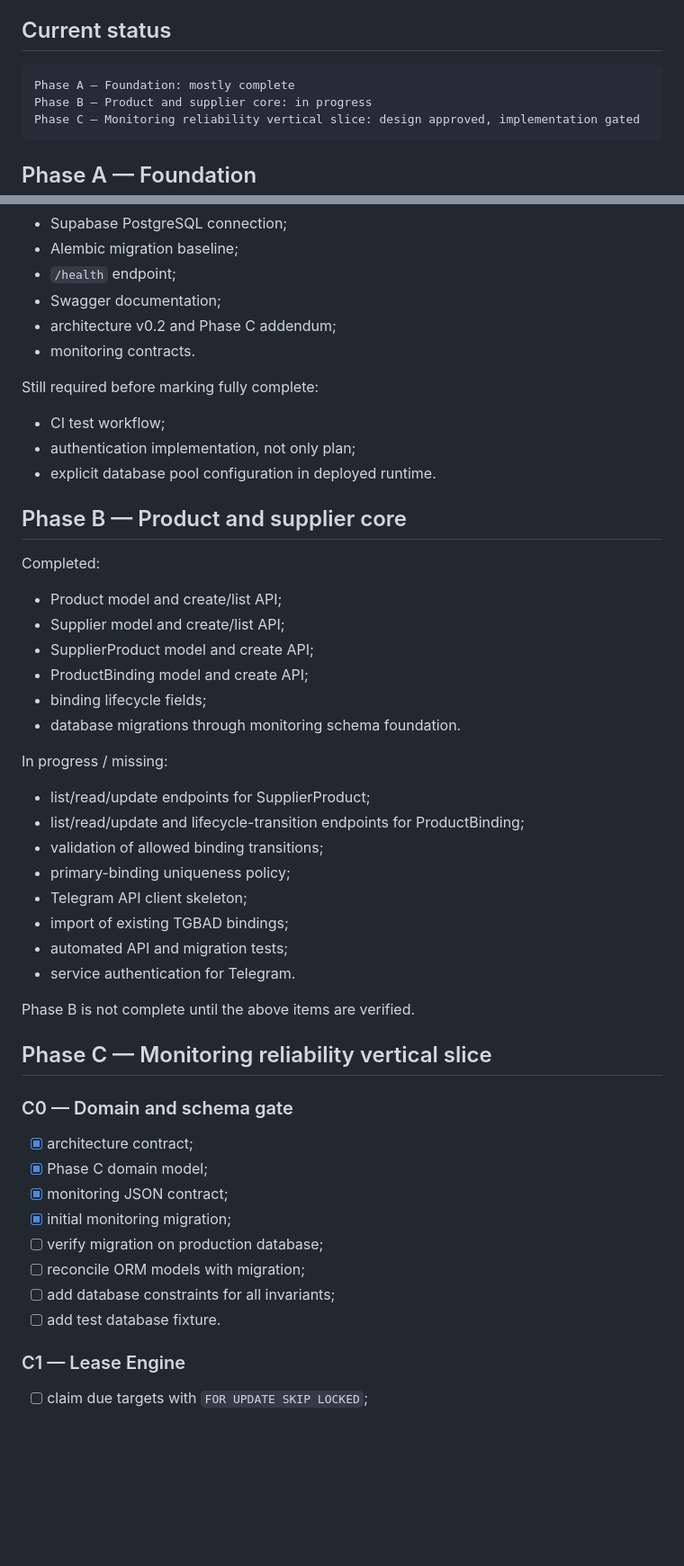
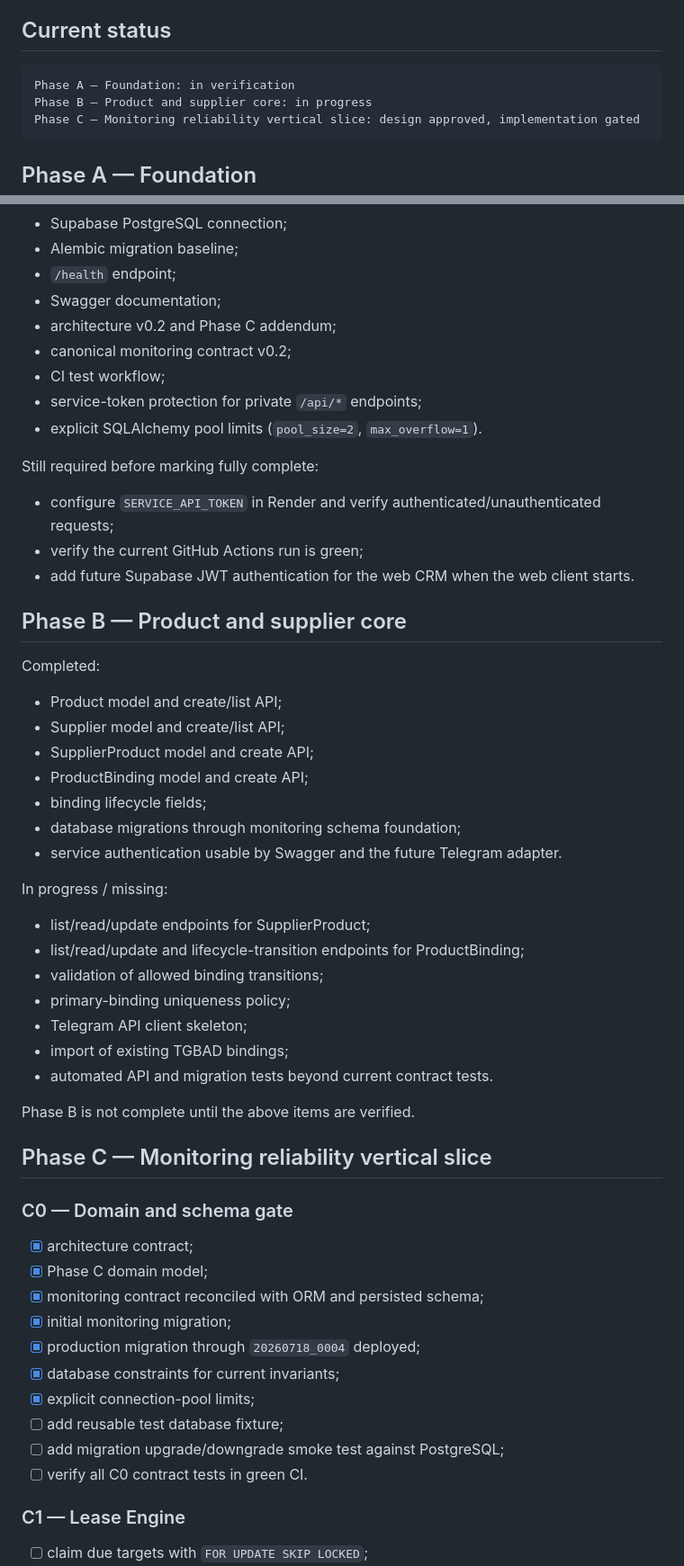
Before and after one commit to Aley133/leo-crm, a Markdown page: ROADMAP.md, 2 parts joined by grey strips. Shown at 90% size. Drawn GitHub-style; blank space fills up the shorter version.

Commit message:
docs: reprioritize auth, schema reconciliation and hosting gate

````diff
--- a/ROADMAP.md
+++ b/ROADMAP.md
@@ -5,7 +5,7 @@ This roadmap reports demonstrated project state. A phase is complete only when e
 ## Current status
 
 ```text
-Phase A — Foundation: mostly complete
+Phase A — Foundation: in verification
 Phase B — Product and supplier core: in progress
 Phase C — Monitoring reliability vertical slice: design approved, implementation gated
 ```
@@ -22,13 +22,16 @@ Completed:
 - `/health` endpoint;
 - Swagger documentation;
 - architecture v0.2 and Phase C addendum;
-- monitoring contracts.
+- canonical monitoring contract v0.2;
+- CI test workflow;
+- service-token protection for private `/api/*` endpoints;
+- explicit SQLAlchemy pool limits (`pool_size=2`, `max_overflow=1`).
 
 Still required before marking fully complete:
 
-- CI test workflow;
-- authentication implementation, not only plan;
-- explicit database pool configuration in deployed runtime.
+- configure `SERVICE_API_TOKEN` in Render and verify authenticated/unauthenticated requests;
+- verify the current GitHub Actions run is green;
+- add future Supabase JWT authentication for the web CRM when the web client starts.
 
 ## Phase B — Product and supplier core
 
@@ -39,7 +42,8 @@ Completed:
 - SupplierProduct model and create API;
 - ProductBinding model and create API;
 - binding lifecycle fields;
-- database migrations through monitoring schema foundation.
+- database migrations through monitoring schema foundation;
+- service authentication usable by Swagger and the future Telegram adapter.
 
 In progress / missing:
 
@@ -49,8 +53,7 @@ In progress / missing:
 - primary-binding uniqueness policy;
 - Telegram API client skeleton;
 - import of existing TGBAD bindings;
-- automated API and migration tests;
-- service authentication for Telegram.
+- automated API and migration tests beyond current contract tests.
 
 Phase B is not complete until the above items are verified.
 
@@ -60,12 +63,14 @@ Phase B is not complete until the above items are verified.
 
 - [x] architecture contract;
 - [x] Phase C domain model;
-- [x] monitoring JSON contract;
+- [x] monitoring contract reconciled with ORM and persisted schema;
 - [x] initial monitoring migration;
-- [ ] verify migration on production database;
-- [ ] reconcile ORM models with migration;
-- [ ] add database constraints for all invariants;
-- [ ] add test database fixture.
+- [x] production migration through `20260718_0004` deployed;
+- [x] database constraints for current invariants;
+- [x] explicit connection-pool limits;
+- [ ] add reusable test database fixture;
+- [ ] add migration upgrade/downgrade smoke test against PostgreSQL;
+- [ ] verify all C0 contract tests in green CI.
 
 ### C1 — Lease Engine
 
````
Also changed, not shown: other parts of ROADMAP.md (+10 -0 lines).
